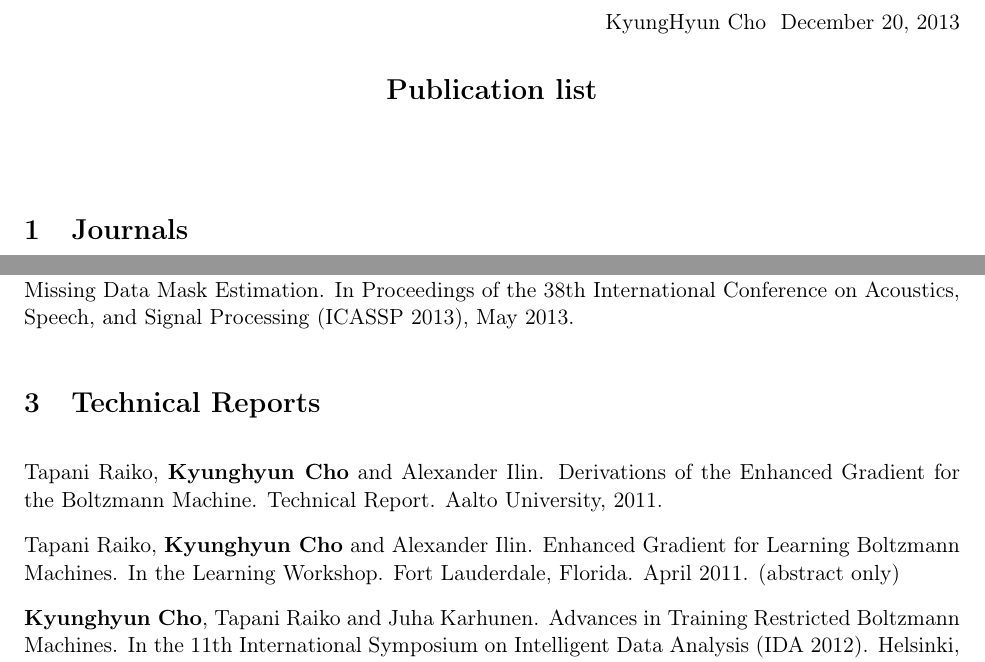
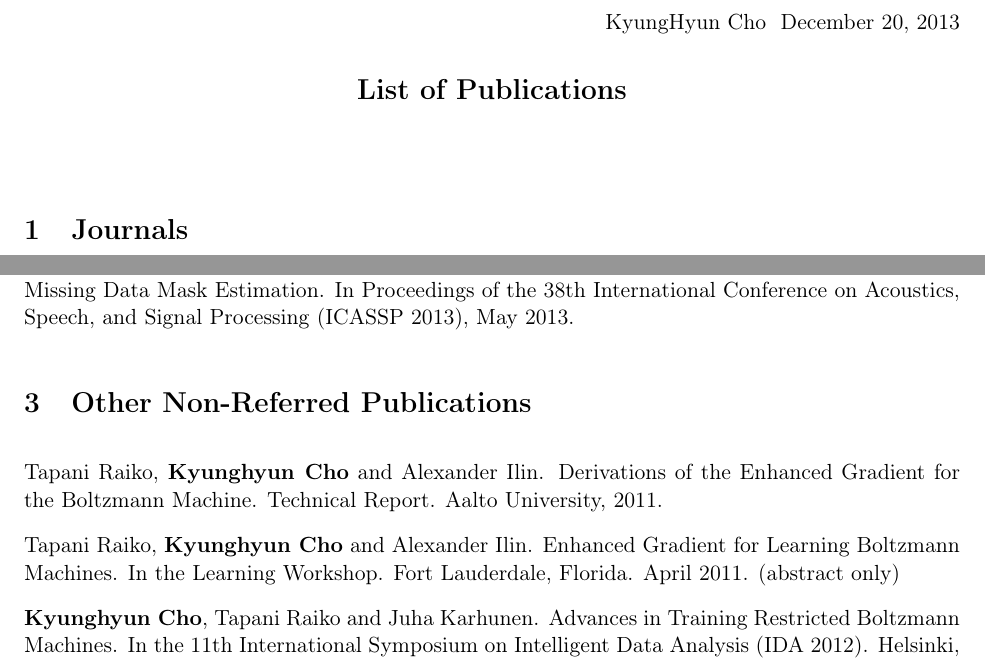
Before and after one commit to kyunghyuncho/dissertation, a LaTeX document (postdocpooli/publication_list.tex): two parts of pages 1 and 2 of 2, joined at a grey line, cut so that both start at the same text. Compiled offline with pdfLaTeX.

Commit message:
publication list change

```diff
--- a/postdocpooli/publication_list.tex
+++ b/postdocpooli/publication_list.tex
@@ -11,7 +11,7 @@
 
 \newcommand{\tred}[1]{\textcolor{red}{#1}}
 
-\title{Publication list}
+\title{List of Publications}
 \author{KyungHyun Cho}
 
 \begin{document}
@@ -114,7 +114,7 @@ Processing (ICASSP 2013), May 2013.
 
 
 
-\section{Technical Reports}
+\section{Other Non-Referred Publications}
 
 Tapani Raiko, \textbf{Kyunghyun Cho} and Alexander Ilin.
 Derivations of the Enhanced Gradient for the Boltzmann
```
